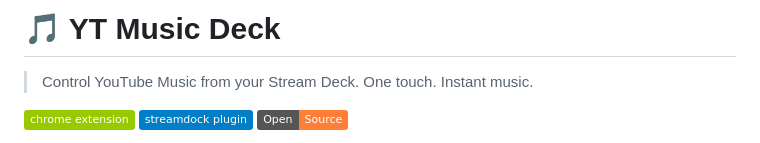
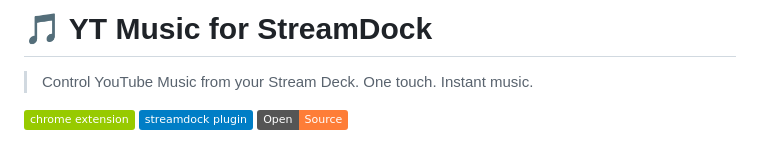
Before and after one commit to andronedev/streamdock_ytmusic, a Markdown page: README.md, the part around the change. GitHub-like rendering; badges without logos.

Commit message:
fix: update project title in README to reflect correct name

```diff
--- a/README.md
+++ b/README.md
@@ -1,4 +1,4 @@
-# 🎵 YT Music Deck
+# 🎵 YT Music for StreamDock
 
 > Control YouTube Music from your Stream Deck. One touch. Instant music.
 
```
